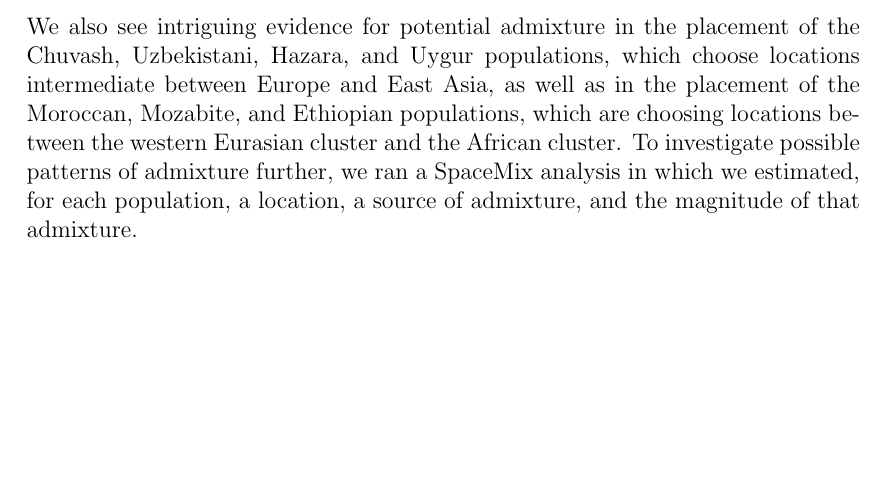
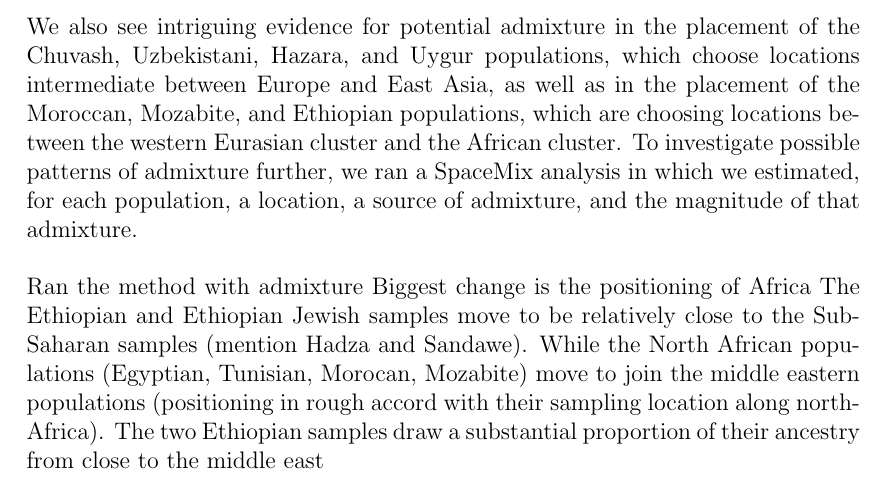
Before and after one commit to gbradburd/spacemix_ms, a LaTeX paper (spacemix.tex): part of page 24 of 33, cut so that both start at the same text, the shorter picture padded with empty space. Compiled offline with pdfLaTeX.

Commit message:
Graham's adding some admixture notes

```diff
--- a/spacemix.tex
+++ b/spacemix.tex
@@ -408,6 +408,13 @@ In the SpaceMix analysis of the human genetic data, the scale of inferred inter-
 
 We also see intriguing evidence for potential admixture in the placement of the Chuvash, Uzbekistani, Hazara, and Uygur populations, which choose locations intermediate between Europe and East Asia, as well as in the placement of the Moroccan, Mozabite, and Ethiopian populations, which are choosing locations between the western Eurasian cluster and the African cluster.  To investigate possible patterns of admixture further, we ran a SpaceMix analysis in which we estimated, for each population, a location, a source of admixture, and the magnitude of that admixture.
 
+Ran the method with admixture
+Biggest change is the positioning of Africa
+The Ethiopian and Ethiopian Jewish samples move to be relatively close to the Sub-Saharan samples (mention Hadza and Sandawe).  While the North African populations (Egyptian, Tunisian, Morocan, Mozabite) move to join the middle eastern populations (positioning in rough accord with their sampling location along north-Africa). The two Ethiopian samples draw a substantial proportion of their ancestry from close to the middle east
+
+
+
+
 \begin{figure}
 	\centering
 		{\includegraphics[width=6in,height=2.5in]{figs/globe_NoAd_dist_decay.png}} %globe_NoAd_dist_compare.png
```
